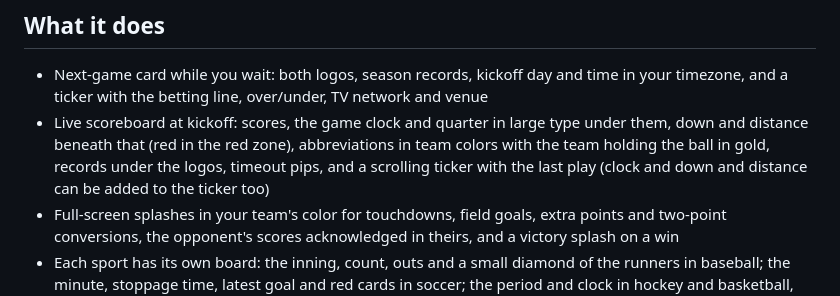
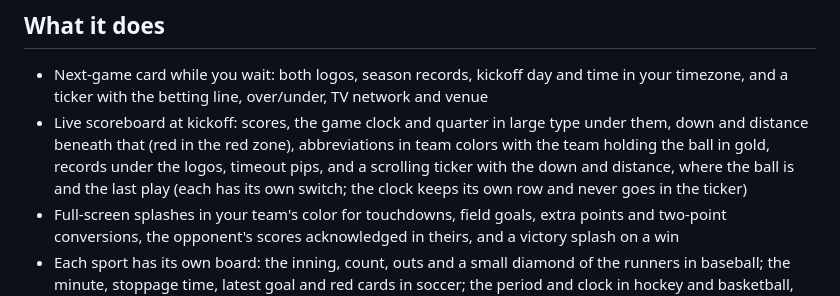
Before and after one commit to ApolloAutomation/gameday-scoreboard-main, a Markdown page: README.md, the part around the change. Drawn GitHub-style.

Commit message:
Stop saying in the README that the game clock can be added to the ticker, which the firmware has not allowed since the toggle was removed.
Co-Authored-By: Claude Opus 5.5 <noreply@anthropic.com>

```diff
--- a/README.md
+++ b/README.md
@@ -17,7 +17,7 @@ If you already use Home Assistant and want room lighting to celebrate too, [game
 ## What it does
 
 - Next-game card while you wait: both logos, season records, kickoff day and time in your timezone, and a ticker with the betting line, over/under, TV network and venue
-- Live scoreboard at kickoff: scores, the game clock and quarter in large type under them, down and distance beneath that (red in the red zone), abbreviations in team colors with the team holding the ball in gold, records under the logos, timeout pips, and a scrolling ticker with the last play (clock and down and distance can be added to the ticker too)
+- Live scoreboard at kickoff: scores, the game clock and quarter in large type under them, down and distance beneath that (red in the red zone), abbreviations in team colors with the team holding the ball in gold, records under the logos, timeout pips, and a scrolling ticker with the down and distance, where the ball is and the last play (each has its own switch; the clock keeps its own row and never goes in the ticker)
 - Full-screen splashes in your team's color for touchdowns, field goals, extra points and two-point conversions, the opponent's scores acknowledged in theirs, and a victory splash on a win
 - Each sport has its own board: the inning, count, outs and a small diamond of the runners in baseball; the minute, stoppage time, latest goal and red cards in soccer; the period and clock in hockey and basketball, with the playoff series when there is one. Home runs and goals get the fireworks too
 - Lingers on the final (half an hour, ten minutes for baseball), then looks up the next game
```
